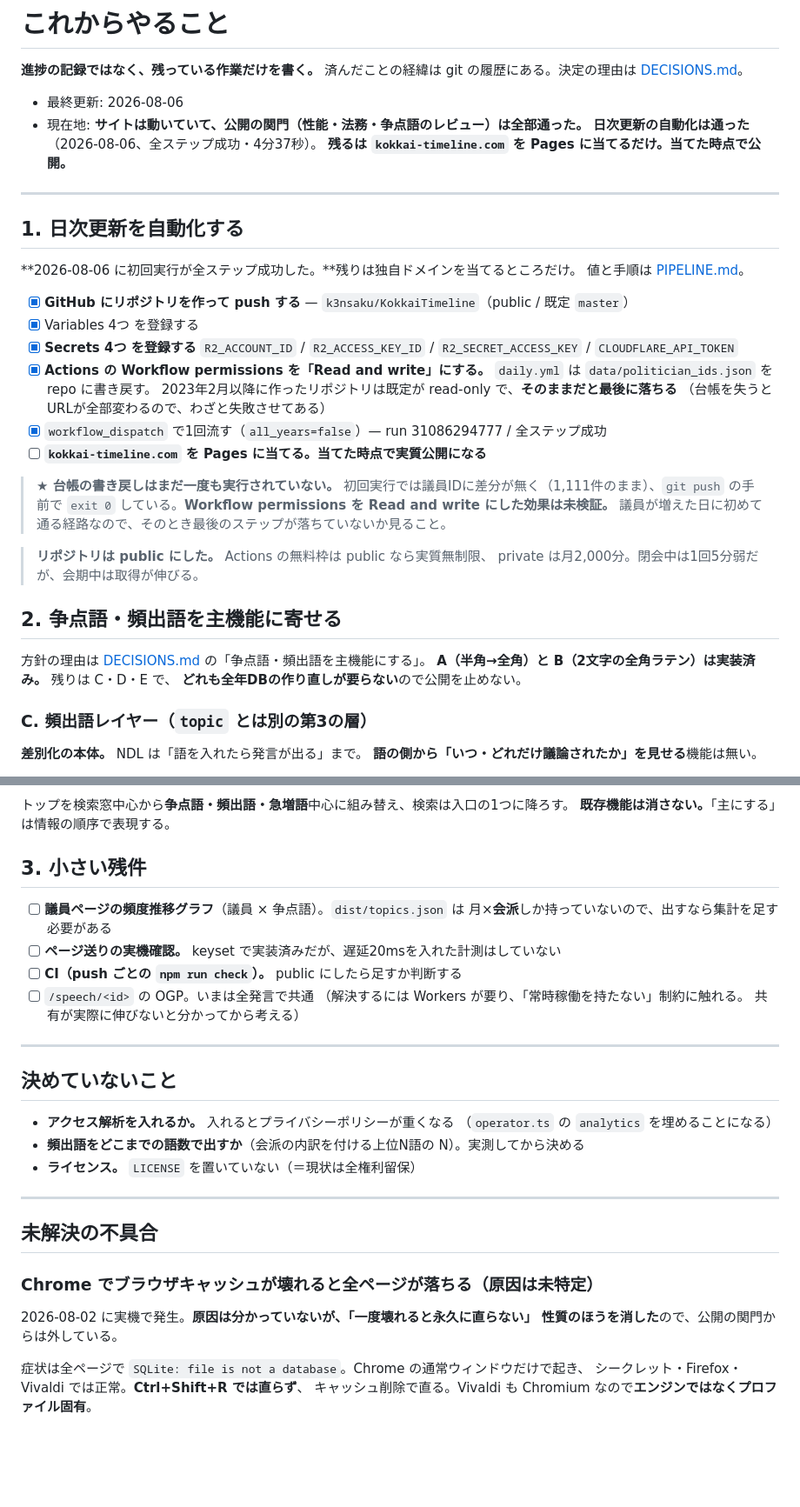
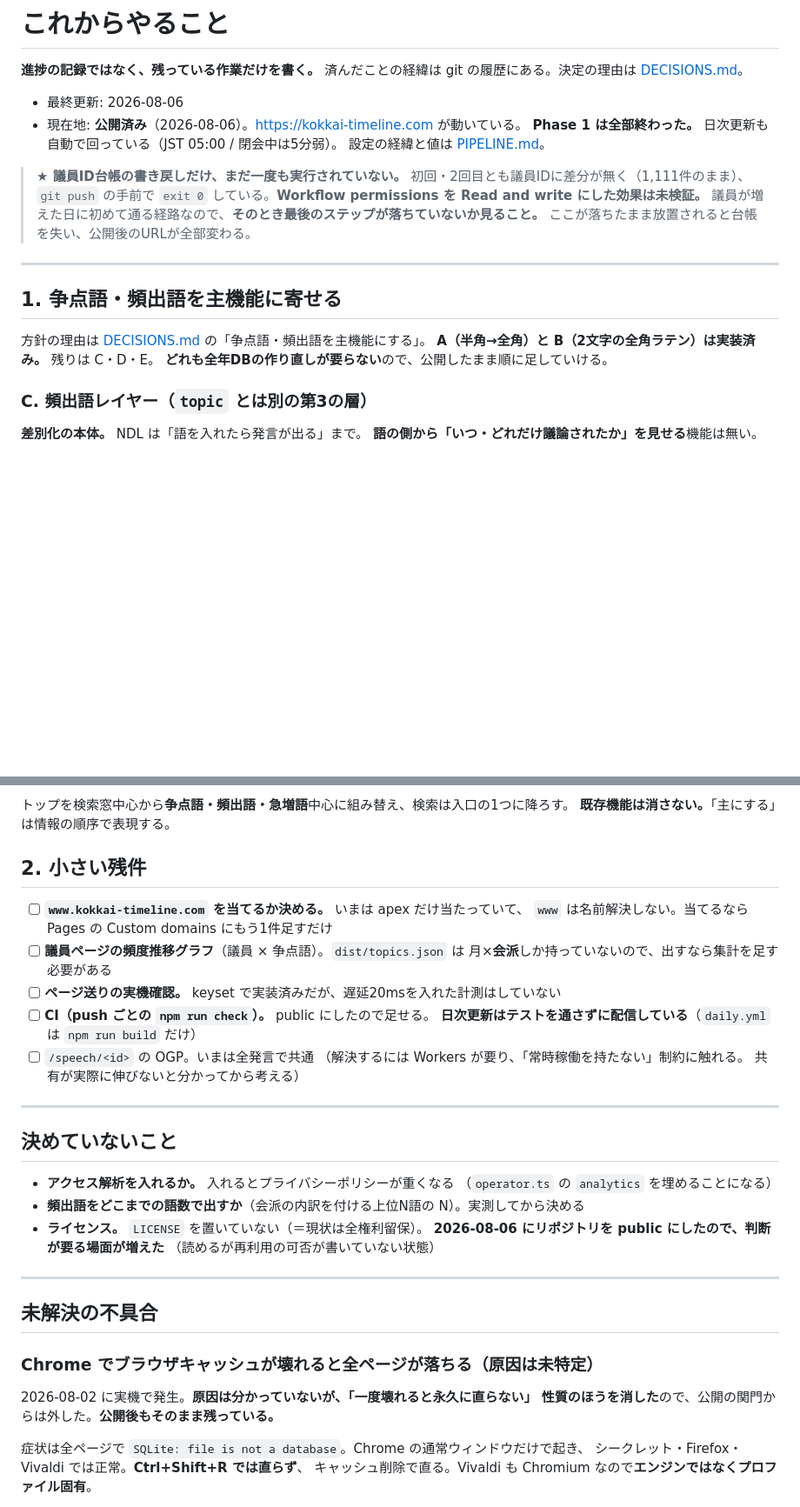
Before and after one commit to k3nsaku/KokkaiTimeline, a Markdown page: docs/ROADMAP.md, 2 parts joined by grey strips. Shown at 87% size. Drawn GitHub-style; blank space fills up the shorter version.

Commit message:
公開したことをドキュメントに反映する
kokkai-timeline.com が動き、Phase 1 の残件は無くなった。
ROADMAP は「残っている作業だけを書く」方針なので、
終わった日次更新の章は畳んで、未検証の台帳書き戻しだけを
警告として残した。

README の収録件数は日次で変わる（会議 6,218→6,226、
発言 650,785→651,255）。毎日直すのは運用工数の制約に
合わないので概数にし、正確な値は /about に委ねた。

Co-Authored-By: Claude Opus 5 <noreply@anthropic.com>

```diff
--- a/docs/ROADMAP.md
+++ b/docs/ROADMAP.md
@@ -4,41 +4,23 @@
 済んだことの経緯は git の履歴にある。決定の理由は [DECISIONS.md](DECISIONS.md)。
 
 - 最終更新: 2026-08-06
-- 現在地: **サイトは動いていて、公開の関門（性能・法務・争点語のレビュー）は全部通った。**
-  **日次更新の自動化は通った**（2026-08-06、全ステップ成功・4分37秒）。
-  **残るは `kokkai-timeline.com` を Pages に当てるだけ。当てた時点で公開。**
+- 現在地: **公開済み**（2026-08-06）。<https://kokkai-timeline.com> が動いている。
+  **Phase 1 は全部終わった。** 日次更新も自動で回っている（JST 05:00 / 閉会中は5分弱）。
+  設定の経緯と値は [PIPELINE.md](PIPELINE.md)。
+
+> **★ 議員ID台帳の書き戻しだけ、まだ一度も実行されていない。**
+> 初回・2回目とも議員IDに差分が無く（1,111件のまま）、`git push` の手前で
+> `exit 0` している。**Workflow permissions を Read and write にした効果は未検証。**
+> 議員が増えた日に初めて通る経路なので、**そのとき最後のステップが落ちていないか見ること。**
+> ここが落ちたまま放置されると台帳を失い、公開後のURLが全部変わる。
 
 ---
 
-## 1. 日次更新を自動化する
-
-**2026-08-06 に初回実行が全ステップ成功した。**残りは独自ドメインを当てるところだけ。
-値と手順は [PIPELINE.md](PIPELINE.md)。
-
-- [x] **GitHub にリポジトリを作って push する** — `k3nsaku/KokkaiTimeline`（public / 既定 `master`）
-- [x] Variables 4つ を登録する
-- [x] **Secrets 4つ を登録する**
-      `R2_ACCOUNT_ID` / `R2_ACCESS_KEY_ID` / `R2_SECRET_ACCESS_KEY` / `CLOUDFLARE_API_TOKEN`
-- [x] **Actions の Workflow permissions を「Read and write」にする。**
-      `daily.yml` は `data/politician_ids.json` を repo に書き戻す。
-      2023年2月以降に作ったリポジトリは既定が read-only で、**そのままだと最後に落ちる**
-      （台帳を失うとURLが全部変わるので、わざと失敗させてある）
-- [x] `workflow_dispatch` で1回流す（`all_years=false`）— run 31086294777 / 全ステップ成功
-- [ ] **`kokkai-timeline.com` を Pages に当てる。当てた時点で実質公開になる**
-
-> **★ 台帳の書き戻しはまだ一度も実行されていない。**
-> 初回実行では議員IDに差分が無く（1,111件のまま）、`git push` の手前で
-> `exit 0` している。**Workflow permissions を Read and write にした効果は未検証。**
-> 議員が増えた日に初めて通る経路なので、そのとき最後のステップが落ちていないか見ること。
-
-> **リポジトリは public にした。** Actions の無料枠は public なら実質無制限、
-> private は月2,000分。閉会中は1回5分弱だが、会期中は取得が伸びる。
-
-## 2. 争点語・頻出語を主機能に寄せる
+## 1. 争点語・頻出語を主機能に寄せる
 
 方針の理由は [DECISIONS.md](DECISIONS.md) の「争点語・頻出語を主機能にする」。
-**A（半角→全角）と B（2文字の全角ラテン）は実装済み。** 残りは C・D・E で、
-**どれも全年DBの作り直しが要らない**ので公開を止めない。
+**A（半角→全角）と B（2文字の全角ラテン）は実装済み。** 残りは C・D・E。
+**どれも全年DBの作り直しが要らない**ので、公開したまま順に足していける。
 
 ### C. 頻出語レイヤー（`topic` とは別の第3の層）
 
@@ -76,12 +58,15 @@
 トップを検索窓中心から**争点語・頻出語・急増語**中心に組み替え、検索は入口の1つに降ろす。
 **既存機能は消さない。**「主にする」は情報の順序で表現する。
 
-## 3. 小さい残件
+## 2. 小さい残件
 
+- [ ] **`www.kokkai-timeline.com` を当てるか決める。** いまは apex だけ当たっていて、
+      `www` は名前解決しない。当てるなら Pages の Custom domains にもう1件足すだけ
 - [ ] **議員ページの頻度推移グラフ**（議員 × 争点語）。`dist/topics.json` は
       月×**会派**しか持っていないので、出すなら集計を足す必要がある
 - [ ] **ページ送りの実機確認。** keyset で実装済みだが、遅延20msを入れた計測はしていない
-- [ ] **CI（push ごとの `npm run check`）。** public にしたら足すか判断する
+- [ ] **CI（push ごとの `npm run check`）。** public にしたので足せる。
+      **日次更新はテストを通さずに配信している**（`daily.yml` は `npm run build` だけ）
 - [ ] `/speech/<id>` の OGP。いまは全発言で共通
       （解決するには Workers が要り、「常時稼働を持たない」制約に触れる。
       共有が実際に伸びないと分かってから考える）
@@ -93,7 +78,9 @@
 - **アクセス解析を入れるか。** 入れるとプライバシーポリシーが重くなる
   （`operator.ts` の `analytics` を埋めることになる）
 - **頻出語をどこまでの語数で出すか**（会派の内訳を付ける上位N語の N）。実測してから決める
-- **ライセンス。** `LICENSE` を置いていない（＝現状は全権利留保）
+- **ライセンス。** `LICENSE` を置いていない（＝現状は全権利留保）。
+  **2026-08-06 にリポジトリを public にしたので、判断が要る場面が増えた**
+  （読めるが再利用の可否が書いていない状態）
 
 ---
 
@@ -102,7 +89,7 @@
 ### Chrome でブラウザキャッシュが壊れると全ページが落ちる（原因は未特定）
 
 2026-08-02 に実機で発生。**原因は分かっていないが、「一度壊れると永久に直らない」
-性質のほうを消した**ので、公開の関門からは外している。
+性質のほうを消した**ので、公開の関門からは外した。**公開後もそのまま残っている。**
 
 症状は全ページで `SQLite: file is not a database`。Chrome の通常ウィンドウだけで起き、
 シークレット・Firefox・Vivaldi では正常。**Ctrl+Shift+R では直らず**、
```
Also changed, not shown: README.md (+5 -3 lines), docs/PIPELINE.md (+5 -2 lines).
